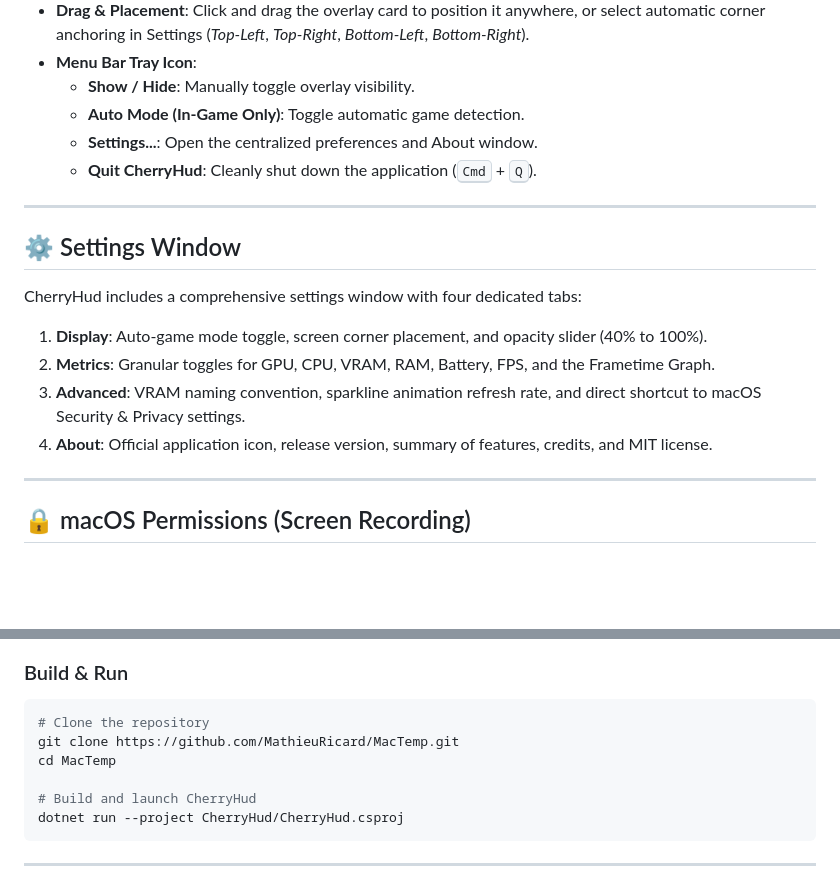
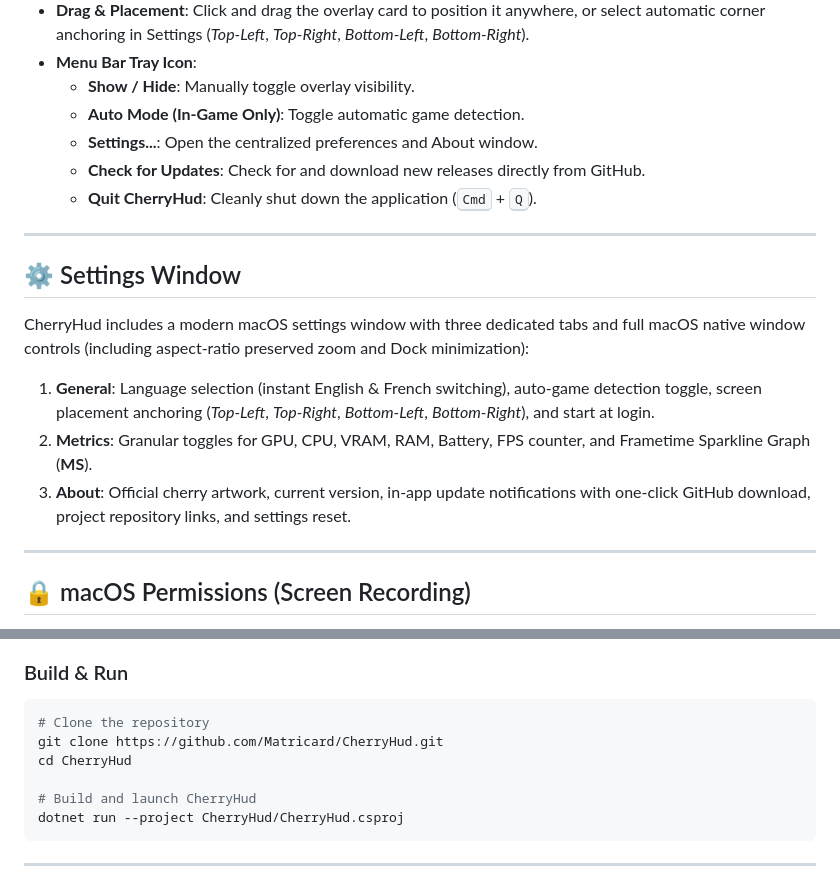
Before and after one commit to Matricard/CherryHud, a Markdown page: README.md, 2 parts joined by grey strips. Drawn GitHub-style; blank space fills up the shorter version.

Commit message:
Updated README with revised settings descriptions, new update check functionality, and repository links. Replaced outdated assets with updated logos and icons.

````diff
--- a/README.md
+++ b/README.md
@@ -68,17 +68,17 @@
   - **Show / Hide**: Manually toggle overlay visibility.
   - **Auto Mode (In-Game Only)**: Toggle automatic game detection.
   - **Settings...**: Open the centralized preferences and About window.
+  - **Check for Updates**: Check for and download new releases directly from GitHub.
   - **Quit CherryHud**: Cleanly shut down the application (<kbd>Cmd</kbd> + <kbd>Q</kbd>).
 
 ---
 
 ## ⚙️ Settings Window
 
-CherryHud includes a comprehensive settings window with four dedicated tabs:
-1. **Display**: Auto-game mode toggle, screen corner placement, and opacity slider (40% to 100%).
-2. **Metrics**: Granular toggles for GPU, CPU, VRAM, RAM, Battery, FPS, and the Frametime Graph.
-3. **Advanced**: VRAM naming convention, sparkline animation refresh rate, and direct shortcut to macOS Security & Privacy settings.
-4. **About**: Official application icon, release version, summary of features, credits, and MIT license.
+CherryHud includes a modern macOS settings window with three dedicated tabs and full macOS native window controls (including aspect-ratio preserved zoom and Dock minimization):
+1. **General**: Language selection (instant English & French switching), auto-game detection toggle, screen placement anchoring (*Top-Left*, *Top-Right*, *Bottom-Left*, *Bottom-Right*), and start at login.
+2. **Metrics**: Granular toggles for GPU, CPU, VRAM, RAM, Battery, FPS counter, and Frametime Sparkline Graph (**MS**).
+3. **About**: Official cherry artwork, current version, in-app update notifications with one-click GitHub download, project repository links, and settings reset.
 
 ---
 
@@ -103,8 +103,8 @@ To calculate exact frame delivery times and FPS without display server throttle,
 
 ```bash
 # Clone the repository
-git clone https://github.com/MathieuRicard/MacTemp.git
-cd MacTemp
+git clone https://github.com/Matricard/CherryHud.git
+cd CherryHud
 
 # Build and launch CherryHud
 dotnet run --project CherryHud/CherryHud.csproj
````
Also changed, not shown: CherryHud/Assets/logo_solid.png, CherryHud/Assets/logo_transparent.png, CherryHud/Assets/tray-icon.png, 3 other files.
